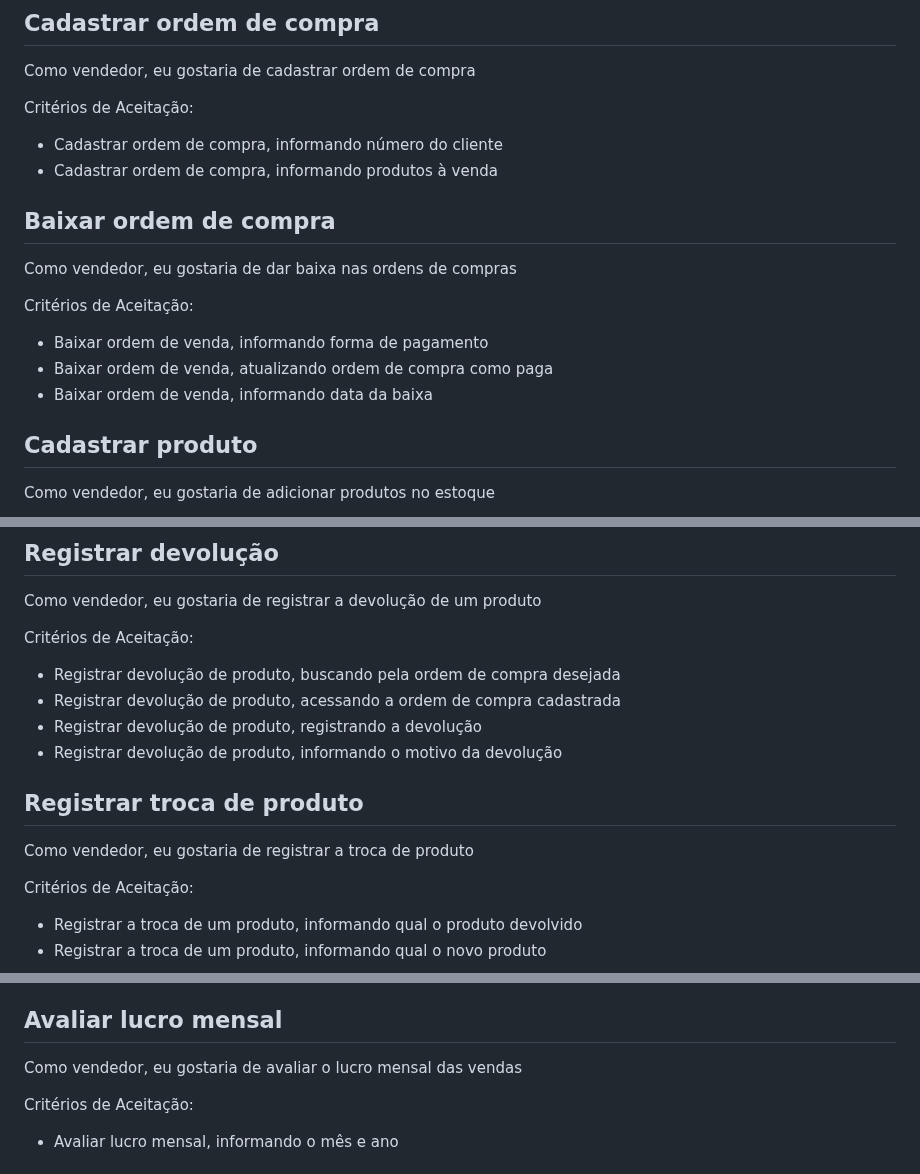
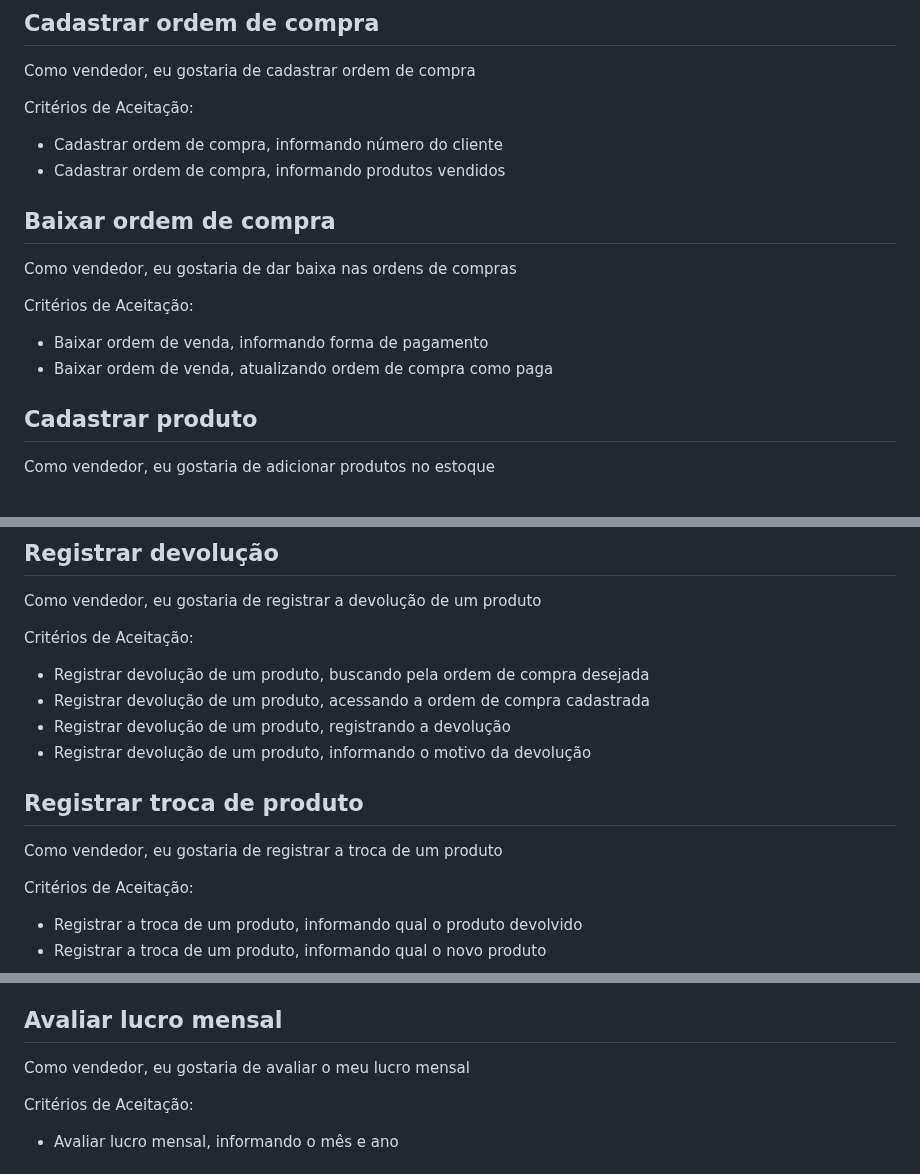
Before and after one commit to raphaelramosds/eimports, a Markdown page: HUs.md, 3 parts joined by grey strips. Drawn GitHub-style.

```diff
--- a/HUs.md
+++ b/HUs.md
@@ -15,7 +15,7 @@ Como vendedor, eu gostaria de cadastrar ordem de compra
 
 Critérios de Aceitação:
 - Cadastrar ordem de compra, informando número do cliente
-- Cadastrar ordem de compra, informando produtos à venda
+- Cadastrar ordem de compra, informando produtos vendidos
 
 
 ## Baixar ordem de compra
@@ -25,8 +25,6 @@ Como vendedor, eu gostaria de dar baixa nas ordens de compras
 Critérios de Aceitação:
 - Baixar ordem de venda, informando forma de pagamento
 - Baixar ordem de venda, atualizando ordem de compra como paga
-- Baixar ordem de venda, informando data da baixa
-
 
 ## Cadastrar produto
 
@@ -56,15 +54,15 @@ Critérios de Aceitação:
 Como vendedor, eu gostaria de registrar a devolução de um produto
 
 Critérios de Aceitação:
-- Registrar devolução de produto, buscando pela ordem de compra desejada
-- Registrar devolução de produto, acessando a ordem de compra cadastrada
-- Registrar devolução de produto, registrando a devolução
-- Registrar devolução de produto, informando o motivo da devolução
+- Registrar devolução de um produto, buscando pela ordem de compra desejada
+- Registrar devolução de um produto, acessando a ordem de compra cadastrada
+- Registrar devolução de um produto, registrando a devolução
+- Registrar devolução de um produto, informando o motivo da devolução
 
 
 ## Registrar troca de produto
 
-Como vendedor, eu gostaria de registrar a troca de produto
+Como vendedor, eu gostaria de registrar a troca de um produto
 
 Critérios de Aceitação:
 - Registrar a troca de um produto, informando qual o produto devolvido
@@ -84,7 +82,7 @@ Critérios de Aceitação:
 
 ## Avaliar lucro mensal
 
-Como vendedor, eu gostaria de avaliar o lucro mensal das vendas
+Como vendedor, eu gostaria de avaliar o meu lucro mensal
 
 Critérios de Aceitação:
 - Avaliar lucro mensal, informando o mês e ano
```
Also changed, not shown: CdU.md (+14 -6 lines).
